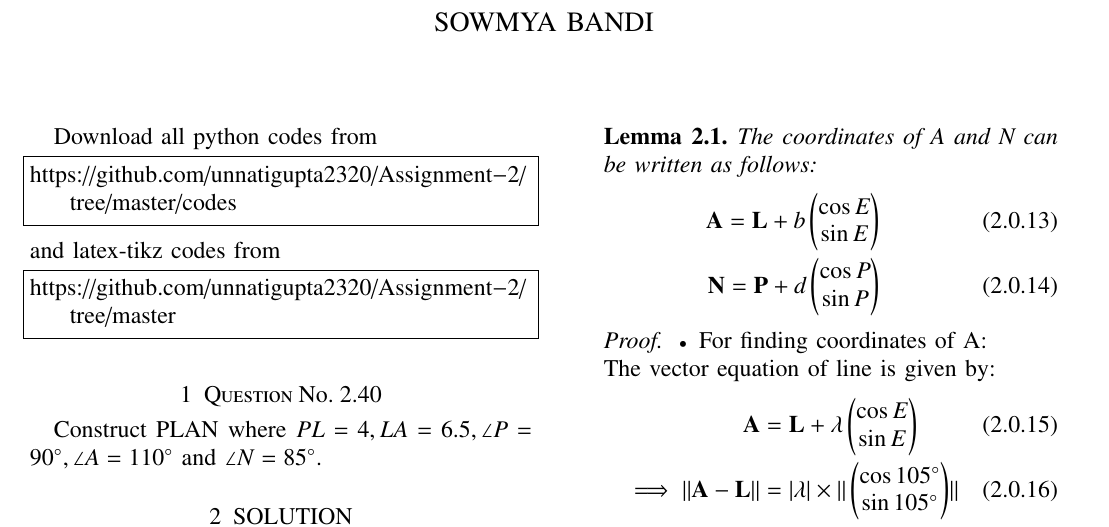
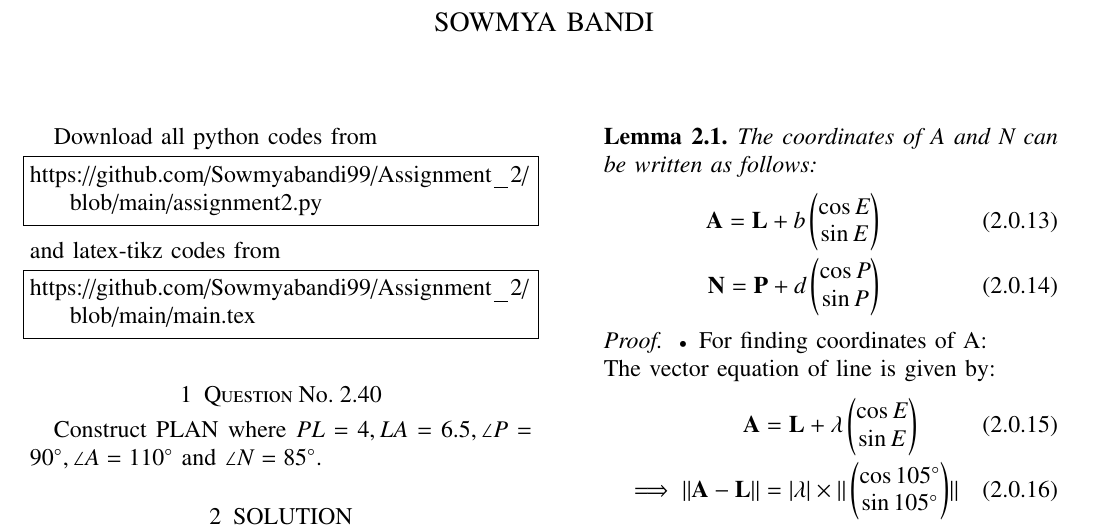
Before and after one commit to Sowmyabandi99/Assignment_2, a LaTeX paper (main.tex): part of page 1 of 2, cut so that both start at the same text. Compiled offline with pdfLaTeX.

Commit message:
Add files via upload

```diff
--- a/main.tex
+++ b/main.tex
@@ -132,13 +132,13 @@ columns=fullflexible
 \renewcommand{\thetable}{\theenumi}
 Download all python codes from
 \begin{lstlisting}
-https://github.com/unnatigupta2320/Assignment-2/tree/master/codes
+https://github.com/Sowmyabandi99/Assignment_2/blob/main/assignment2.py
 \end{lstlisting}
 %
 and latex-tikz codes from
 %
 \begin{lstlisting}
-https://github.com/unnatigupta2320/Assignment-2/tree/master
+https://github.com/Sowmyabandi99/Assignment_2/blob/main/main.tex
 \end{lstlisting}
 %
 \section{Question No. 2.40}
```
Also changed, not shown: Assignment2.pdf.
